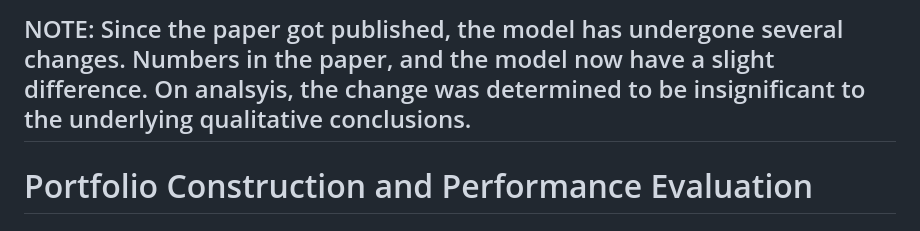
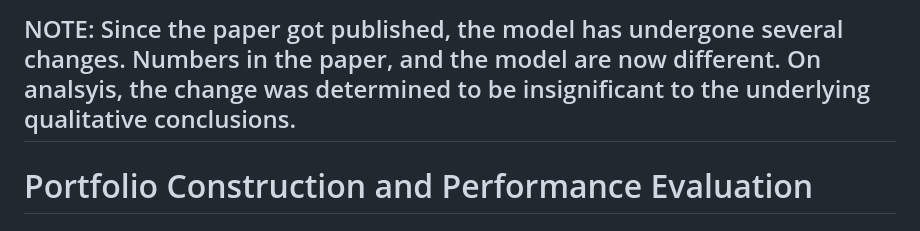
Before and after one commit to aam-007/portfolio-data-analysis, a Markdown page: README.md, the part around the change. GitHub-like rendering.

```diff
--- a/README.md
+++ b/README.md
@@ -1,4 +1,4 @@
-## NOTE: Since the paper got published, the model has undergone several changes. Numbers in the paper, and the model now have a slight difference. On analsyis, the change was determined to be insignificant to the underlying qualitative conclusions.
+## NOTE: Since the paper got published, the model has undergone several changes. Numbers in the paper, and the model are now different. On analsyis, the change was determined to be insignificant to the underlying qualitative conclusions.
 
 # Portfolio Construction and Performance Evaluation
 ## A Comparative Study of Traditional and Modern Approaches
```
